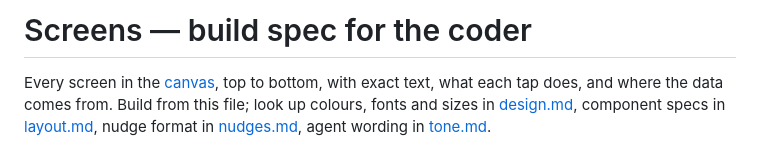
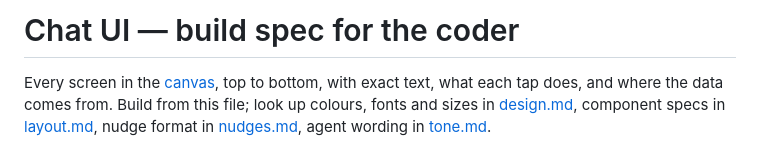
Before and after one commit to chew0522/JunctionXKyutech, a Markdown page: design/chat-ui.md, the part around the change. Drawn GitHub-style.

Commit message:
Design: rename screens.md to chat-ui.md
Co-Authored-By: Claude Opus 5.5 <noreply@anthropic.com>

```diff
--- a/design/screens.md
+++ b/design/chat-ui.md
@@ -1,4 +1,4 @@
-# Screens — build spec for the coder
+# Chat UI — build spec for the coder
 
 Every screen in the [canvas](https://claude.ai/artifact/NtfYEffJuhq1eSvM8qeFjn), top to bottom, with exact text, what each tap does, and where the data comes from. Build from this file; look up colours, fonts and sizes in [design.md](design.md), component specs in [layout.md](layout.md), nudge format in [nudges.md](nudges.md), agent wording in [tone.md](tone.md).
 
```
Also changed, not shown: design/design.md (+1 -1 lines).
